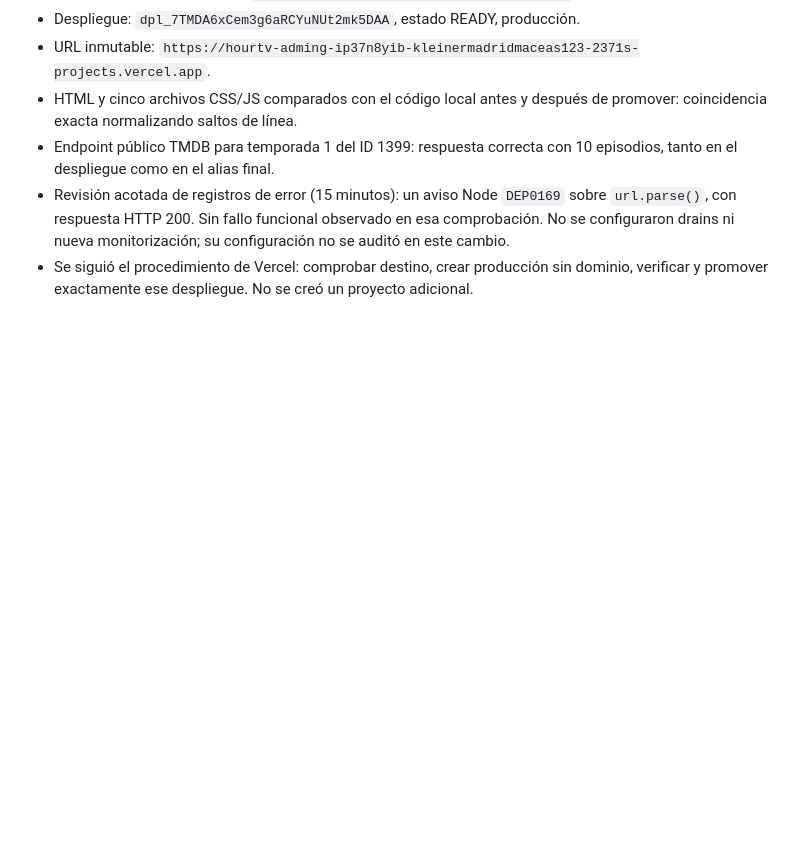
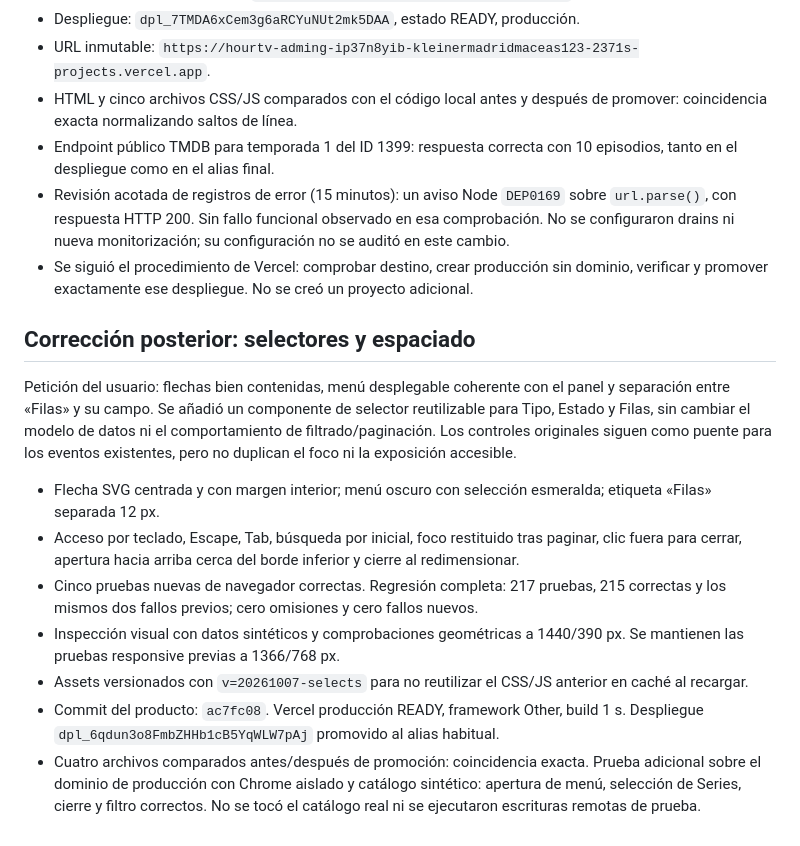
Before and after one commit to KlenchoxD/hourtv-adming, a Markdown page: docs/superpowers/2026-10-07-admin-workspace-verification.md, the part around the change. GitHub-like rendering; blank space fills up the shorter version.

Commit message:
docs(admin): record published selector refinement verification

```diff
--- a/docs/superpowers/2026-10-07-admin-workspace-verification.md
+++ b/docs/superpowers/2026-10-07-admin-workspace-verification.md
@@ -41,3 +41,15 @@ Publicado y promovido el 7 de octubre de 2026 en `https://hourtv-adming.vercel.a
 - Endpoint público TMDB para temporada 1 del ID 1399: respuesta correcta con 10 episodios, tanto en el despliegue como en el alias final.
 - Revisión acotada de registros de error (15 minutos): un aviso Node `DEP0169` sobre `url.parse()`, con respuesta HTTP 200. Sin fallo funcional observado en esa comprobación. No se configuraron drains ni nueva monitorización; su configuración no se auditó en este cambio.
 - Se siguió el procedimiento de Vercel: comprobar destino, crear producción sin dominio, verificar y promover exactamente ese despliegue. No se creó un proyecto adicional.
+
+## Corrección posterior: selectores y espaciado
+
+Petición del usuario: flechas bien contenidas, menú desplegable coherente con el panel y separación entre «Filas» y su campo. Se añadió un componente de selector reutilizable para Tipo, Estado y Filas, sin cambiar el modelo de datos ni el comportamiento de filtrado/paginación. Los controles originales siguen como puente para los eventos existentes, pero no duplican el foco ni la exposición accesible.
+
+- Flecha SVG centrada y con margen interior; menú oscuro con selección esmeralda; etiqueta «Filas» separada 12 px.
+- Acceso por teclado, Escape, Tab, búsqueda por inicial, foco restituido tras paginar, clic fuera para cerrar, apertura hacia arriba cerca del borde inferior y cierre al redimensionar.
+- Cinco pruebas nuevas de navegador correctas. Regresión completa: 217 pruebas, 215 correctas y los mismos dos fallos previos; cero omisiones y cero fallos nuevos.
+- Inspección visual con datos sintéticos y comprobaciones geométricas a 1440/390 px. Se mantienen las pruebas responsive previas a 1366/768 px.
+- Assets versionados con `v=20261007-selects` para no reutilizar el CSS/JS anterior en caché al recargar.
+- Commit del producto: `ac7fc08`. Vercel producción READY, framework Other, build 1 s. Despliegue `dpl_6qdun3o8FmbZHHb1cB5YqWLW7pAj` promovido al alias habitual.
+- Cuatro archivos comparados antes/después de promoción: coincidencia exacta. Prueba adicional sobre el dominio de producción con Chrome aislado y catálogo sintético: apertura de menú, selección de Series, cierre y filtro correctos. No se tocó el catálogo real ni se ejecutaron escrituras remotas de prueba.
```
